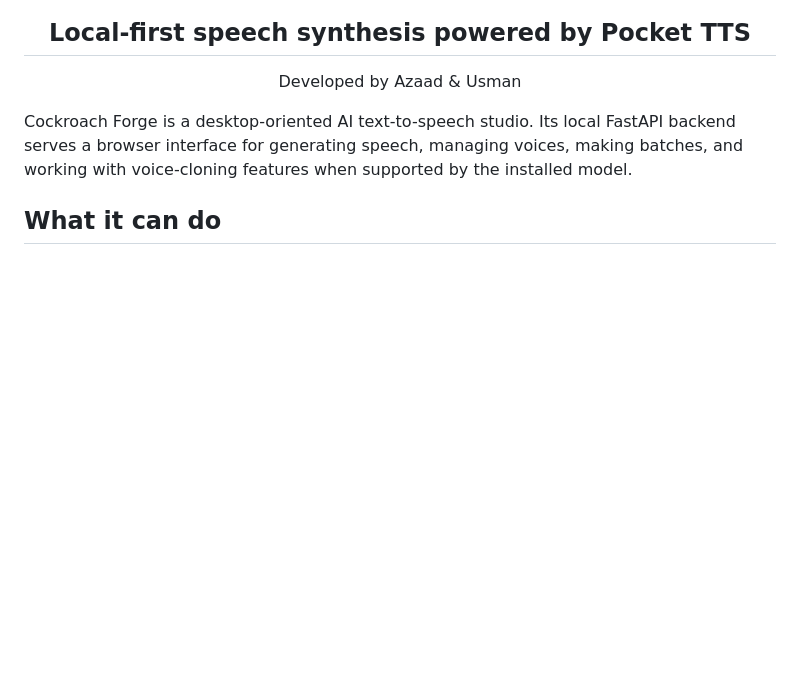
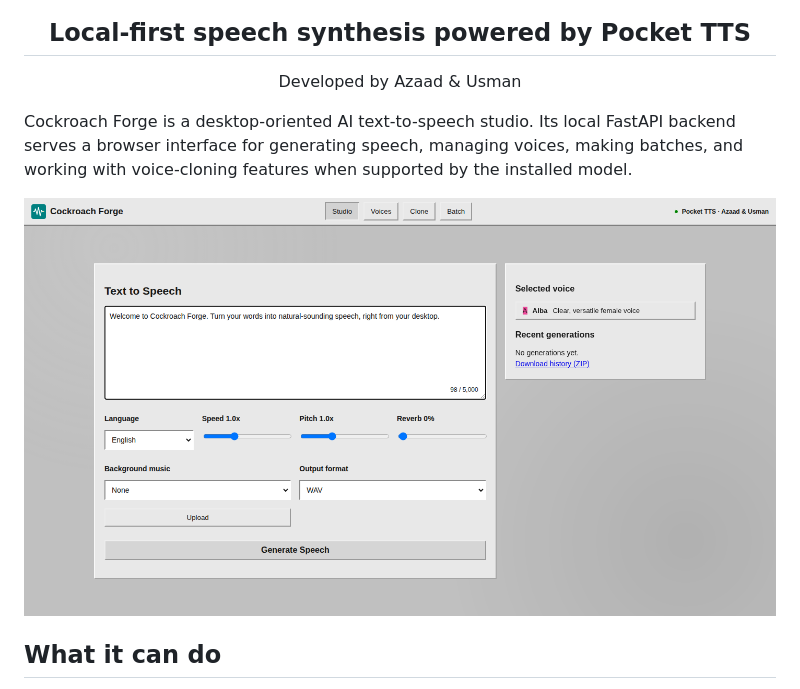
Before and after one commit to darkvoices2762-ops/cockroach-forge, a Markdown page: README.md, the part around the change. GitHub-like rendering; pictures changed too: docs/screenshots/cockroach-forge-studio.png (added); blank space fills up the shorter version.

Commit message:
Add Studio screenshot to project documentation

```diff
--- a/README.md
+++ b/README.md
@@ -7,6 +7,8 @@
 </div>
 
 Cockroach Forge is a desktop-oriented AI text-to-speech studio. Its local FastAPI backend serves a browser interface for generating speech, managing voices, making batches, and working with voice-cloning features when supported by the installed model.
+
+![Cockroach Forge studio interface](docs/screenshots/cockroach-forge-studio.png)
 
 ## What it can do
 
```
Also changed, not shown: 1 other file.
